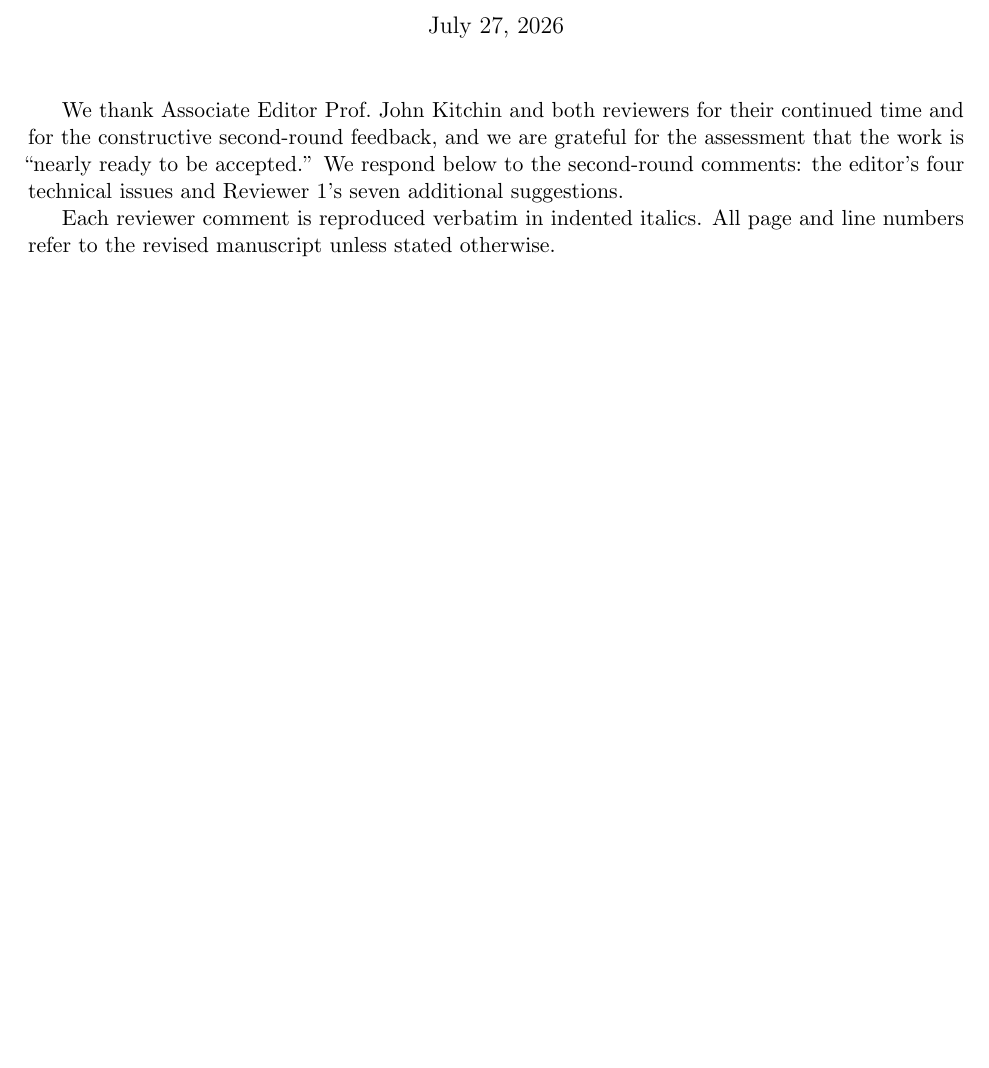
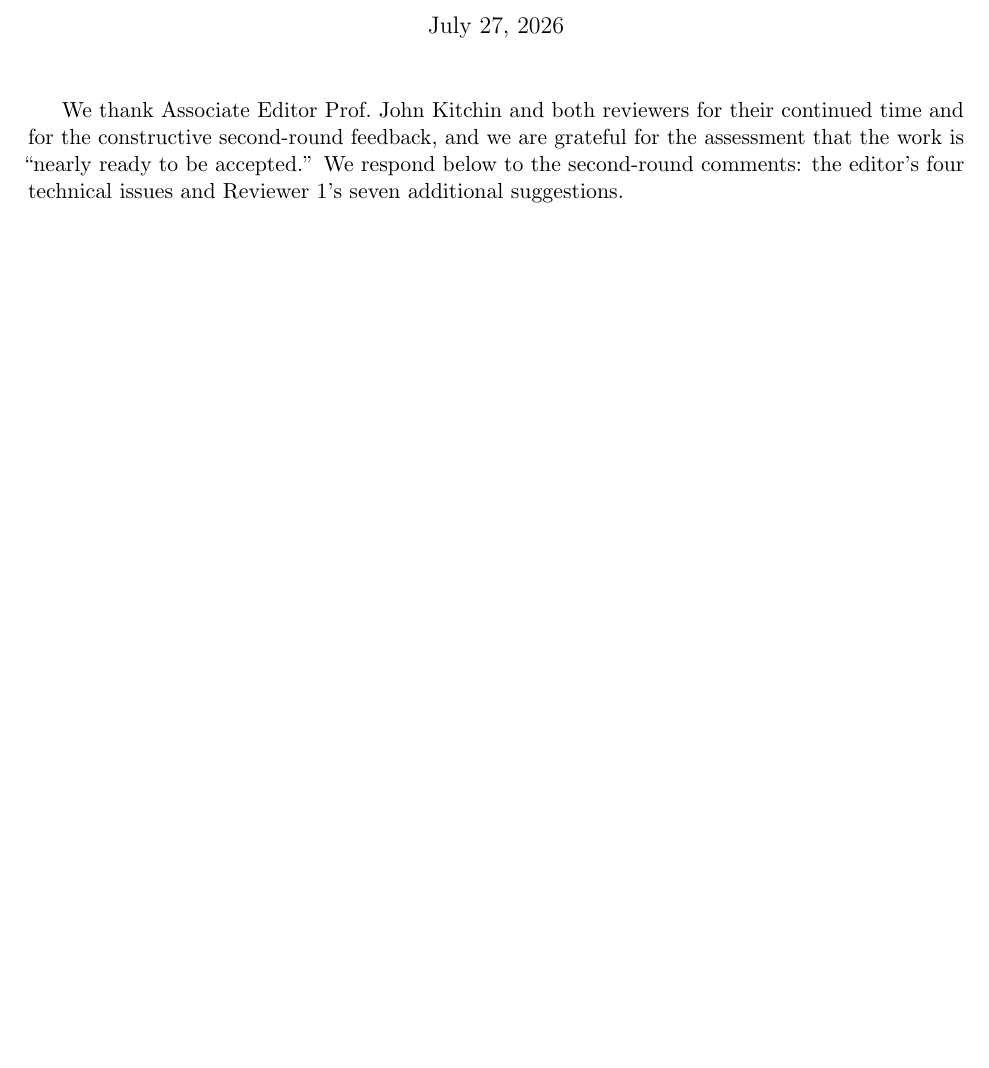
Before and after one commit to Umesh1608/ML_UV_models, a LaTeX document (jcim_secondrevision_submission/response_to_reviewers.tex): part of page 1 of 8, cut so that both start at the same text, the shorter picture padded with empty space. Compiled offline with pdfLaTeX.

Commit message:
Drop the verbatim-italics/page-numbers preamble sentence from the response letter

```diff
--- a/jcim_secondrevision_submission/response_to_reviewers.tex
+++ b/jcim_secondrevision_submission/response_to_reviewers.tex
@@ -42,8 +42,6 @@
 \maketitle
 
 We thank Associate Editor Prof.\ John Kitchin and both reviewers for their continued time and for the constructive second-round feedback, and we are grateful for the assessment that the work is ``nearly ready to be accepted.'' We respond below to the second-round comments: the editor's four technical issues and Reviewer~1's seven additional suggestions.
-
-Each reviewer comment is reproduced verbatim in indented italics. All page and line numbers refer to the revised manuscript unless stated otherwise.
 
 \clearpage
 
```
